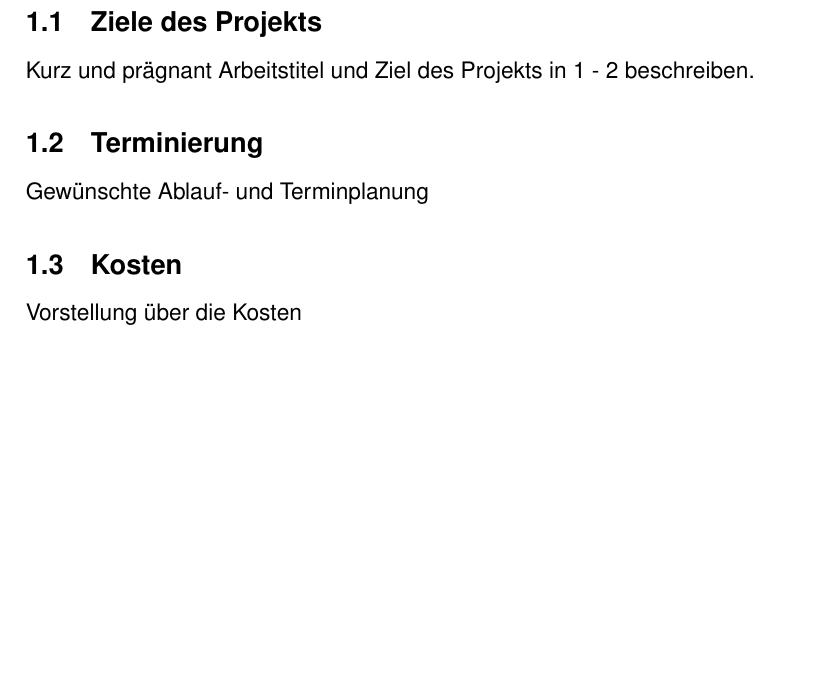
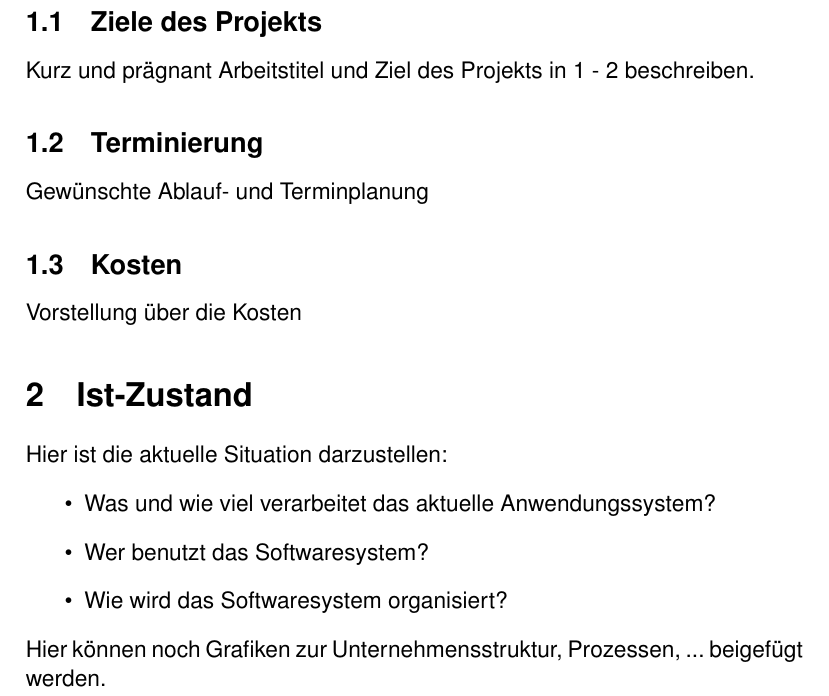
Before and after one commit to tomas-fuerl/VorlagenProjektmanagement, a LaTeX document (Lastenheft/Lastenheft.tex): part of page 2 of 2, cut so that both start at the same text, the shorter picture padded with empty space. Compiled offline with pdfLaTeX.

Commit message:
Ist-Zustand hinzugefügt

```diff
--- a/Lastenheft/Lastenheft.tex
+++ b/Lastenheft/Lastenheft.tex
@@ -40,4 +40,14 @@
     \subsection{Kosten}
     Vorstellung über die Kosten
 
+% Ist-Zustand
+    \section{Ist-Zustand}
+    Hier ist die aktuelle Situation darzustellen:
+    \begin{itemize}
+        \item Was und wie viel verarbeitet das aktuelle Anwendungssystem?
+        \item Wer benutzt das Softwaresystem?
+        \item Wie wird das Softwaresystem organisiert?
+    \end{itemize}
+    Hier können noch Grafiken zur Unternehmensstruktur, Prozessen, ... beigefügt werden.
+
 \end{document}
```
